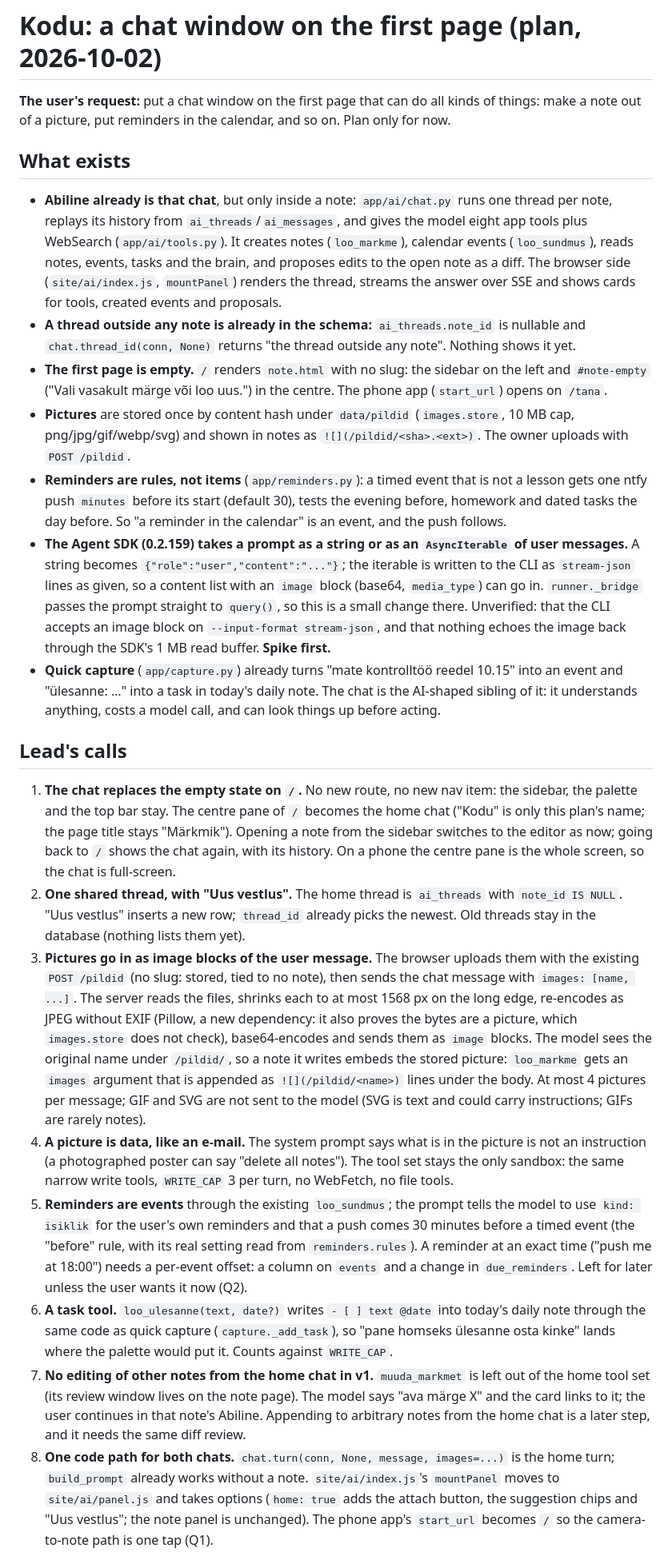
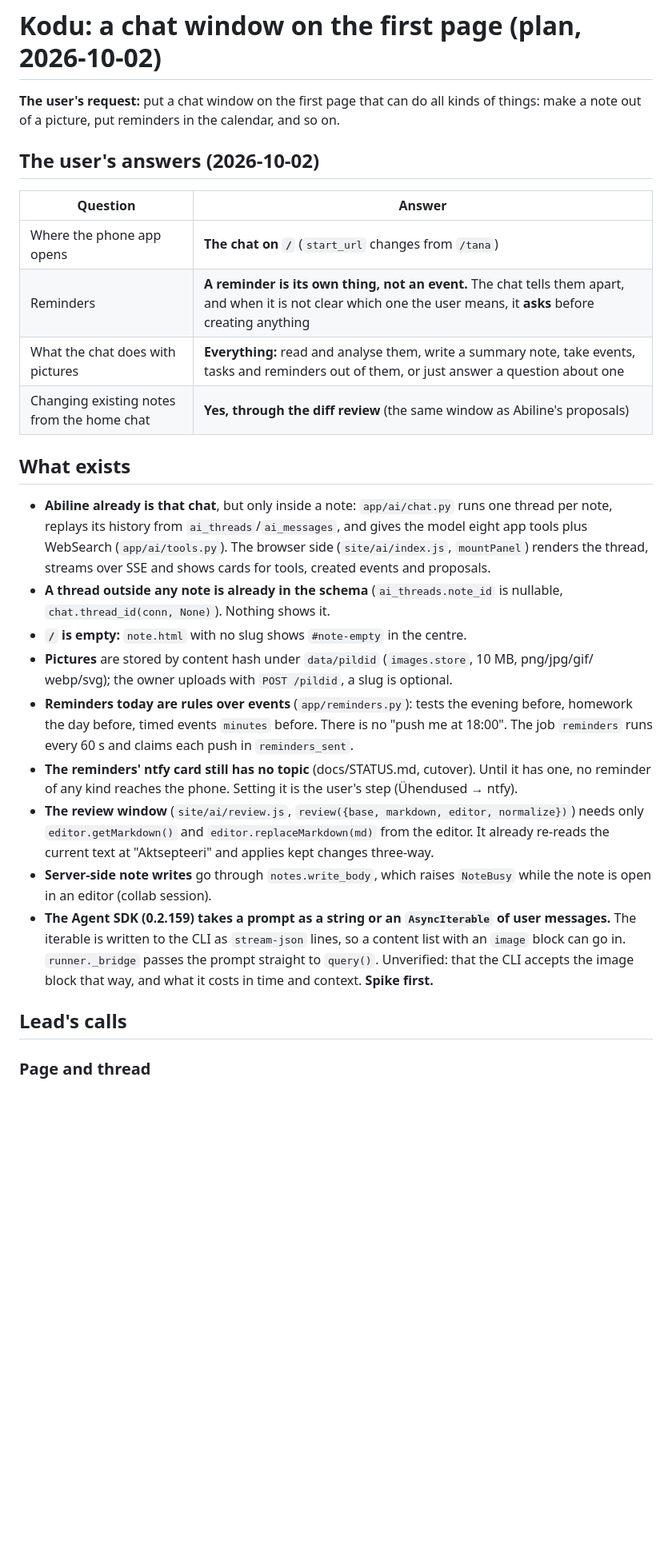
Before and after one commit to Tigetiiger/personaalne-markmik, a Markdown page: docs/KODU-PLAN.md, the part around one of its changes. Shown at 80% size. Drawn GitHub-style; blank space fills up the shorter version.

```diff
--- a/docs/KODU-PLAN.md
+++ b/docs/KODU-PLAN.md
@@ -1,74 +1,44 @@
 # Kodu: a chat window on the first page (plan, 2026-10-02)
 
 **The user's request:** put a chat window on the first page that can do all kinds of things: make
-a note out of a picture, put reminders in the calendar, and so on. Plan only for now.
+a note out of a picture, put reminders in the calendar, and so on.
+
+## The user's answers (2026-10-02)
+
+| Question | Answer |
+|---|---|
+| Where the phone app opens | **The chat on `/`** (`start_url` changes from `/tana`) |
+| Reminders | **A reminder is its own thing, not an event.** The chat tells them apart, and when it is not clear which one the user means, it **asks** before creating anything |
+| What the chat does with pictures | **Everything:** read and analyse them, write a summary note, take events, tasks and reminders out of them, or just answer a question about one |
+| Changing existing notes from the home chat | **Yes, through the diff review** (the same window as Abiline's proposals) |
 
 ## What exists
 
 - **Abiline already is that chat**, but only inside a note: `app/ai/chat.py` runs one thread per
   note, replays its history from `ai_threads`/`ai_messages`, and gives the model eight app tools
-  plus WebSearch (`app/ai/tools.py`). It creates notes (`loo_markme`), calendar events
-  (`loo_sundmus`), reads notes, events, tasks and the brain, and proposes edits to the open note
-  as a diff. The browser side (`site/ai/index.js`, `mountPanel`) renders the thread, streams the
-  answer over SSE and shows cards for tools, created events and proposals.
-- **A thread outside any note is already in the schema:** `ai_threads.note_id` is nullable and
-  `chat.thread_id(conn, None)` returns "the thread outside any note". Nothing shows it yet.
-- **The first page is empty.** `/` renders `note.html` with no slug: the sidebar on the left and
-  `#note-empty` ("Vali vasakult märge või loo uus.") in the centre. The phone app (`start_url`)
-  opens on `/tana`.
-- **Pictures** are stored once by content hash under `data/pildid` (`images.store`, 10 MB cap,
-  png/jpg/gif/webp/svg) and shown in notes as `![](/pildid/<sha>.<ext>)`. The owner uploads with
-  `POST /pildid`.
-- **Reminders are rules, not items** (`app/reminders.py`): a timed event that is not a lesson gets
-  one ntfy push `minutes` before its start (default 30), tests the evening before, homework and
-  dated tasks the day before. So "a reminder in the calendar" is an event, and the push follows.
-- **The Agent SDK (0.2.159) takes a prompt as a string or as an `AsyncIterable` of user messages.**
-  A string becomes `{"role":"user","content":"..."}`; the iterable is written to the CLI as
-  `stream-json` lines as given, so a content list with an `image` block (base64, `media_type`)
-  can go in. `runner._bridge` passes the prompt straight to `query()`, so this is a small change
-  there. Unverified: that the CLI accepts an image block on `--input-format stream-json`, and that
-  nothing echoes the image back through the SDK's 1 MB read buffer. **Spike first.**
-- **Quick capture** (`app/capture.py`) already turns "mate kontrolltöö reedel 10.15" into an event
-  and "ülesanne: …" into a task in today's daily note. The chat is the AI-shaped sibling of it:
-  it understands anything, costs a model call, and can look things up before acting.
+  plus WebSearch (`app/ai/tools.py`). The browser side (`site/ai/index.js`, `mountPanel`) renders
+  the thread, streams over SSE and shows cards for tools, created events and proposals.
+- **A thread outside any note is already in the schema** (`ai_threads.note_id` is nullable,
+  `chat.thread_id(conn, None)`). Nothing shows it.
+- **`/` is empty:** `note.html` with no slug shows `#note-empty` in the centre.
+- **Pictures** are stored by content hash under `data/pildid` (`images.store`, 10 MB, png/jpg/gif/
+  webp/svg); the owner uploads with `POST /pildid`, a slug is optional.
+- **Reminders today are rules over events** (`app/reminders.py`): tests the evening before,
+  homework the day before, timed events `minutes` before. There is no "push me at 18:00". The job
+  `reminders` runs every 60 s and claims each push in `reminders_sent`.
+- **The reminders' ntfy card still has no topic** (docs/STATUS.md, cutover). Until it has one, no
+  reminder of any kind reaches the phone. Setting it is the user's step (Ühendused → ntfy).
+- **The review window** (`site/ai/review.js`, `review({base, markdown, editor, normalize})`)
+  needs only `editor.getMarkdown()` and `editor.replaceMarkdown(md)` from the editor. It already
+  re-reads the current text at "Aktsepteeri" and applies kept changes three-way.
+- **Server-side note writes** go through `notes.write_body`, which raises `NoteBusy` while the
+  note is open in an editor (collab session).
+- **The Agent SDK (0.2.159) takes a prompt as a string or an `AsyncIterable` of user messages.**
+  The iterable is written to the CLI as `stream-json` lines, so a content list with an `image`
+  block can go in. `runner._bridge` passes the prompt straight to `query()`. Unverified: that the
+  CLI accepts the image block that way, and what it costs in time and context. **Spike first.**
 
 ## Lead's calls
 
-1. **The chat replaces the empty state on `/`.** No new route, no new nav item: the sidebar,
-   the palette and the top bar stay. The centre pane of `/` becomes the home chat ("Kodu" is only
-   this plan's name; the page title stays "Märkmik"). Opening a note from the sidebar switches to
-   the editor as now; going back to `/` shows the chat again, with its history. On a phone the
-   centre pane is the whole screen, so the chat is full-screen.
-2. **One shared thread, with "Uus vestlus".** The home thread is `ai_threads` with
-   `note_id IS NULL`. "Uus vestlus" inserts a new row; `thread_id` already picks the newest.
-   Old threads stay in the database (nothing lists them yet).
-3. **Pictures go in as image blocks of the user message.** The browser uploads them with the
-   existing `POST /pildid` (no slug: stored, tied to no note), then sends the chat message with
-   `images: [name, ...]`. The server reads the files, shrinks each to at most 1568 px on the long
-   edge, re-encodes as JPEG without EXIF (Pillow, a new dependency: it also proves the bytes are a
-   picture, which `images.store` does not check), base64-encodes and sends them as `image` blocks.
-   The model sees the original name under `/pildid/`, so a note it writes embeds the stored
-   picture: `loo_markme` gets an `images` argument that is appended as `![](/pildid/<name>)` lines
-   under the body. At most 4 pictures per message; GIF and SVG are not sent to the model (SVG is
-   text and could carry instructions; GIFs are rarely notes).
-4. **A picture is data, like an e-mail.** The system prompt says what is in the picture is not an
-   instruction (a photographed poster can say "delete all notes"). The tool set stays the only
-   sandbox: the same narrow write tools, `WRITE_CAP` 3 per turn, no WebFetch, no file tools.
-5. **Reminders are events** through the existing `loo_sundmus`; the prompt tells the model to use
-   `kind: isiklik` for the user's own reminders and that a push comes 30 minutes before a timed
-   event (the "before" rule, with its real setting read from `reminders.rules`). A reminder at an
-   exact time ("push me at 18:00") needs a per-event offset: a column on `events` and a change in
-   `due_reminders`. Left for later unless the user wants it now (Q2).
-6. **A task tool.** `loo_ulesanne(text, date?)` writes `- [ ] text @date` into today's daily
-   note through the same code as quick capture (`capture._add_task`), so "pane homseks ülesanne
-   osta kinke" lands where the palette would put it. Counts against `WRITE_CAP`.
-7. **No editing of other notes from the home chat in v1.** `muuda_markmet` is left out of the
-   home tool set (its review window lives on the note page). The model says "ava märge X" and
-   the card links to it; the user continues in that note's Abiline. Appending to arbitrary notes
-   from the home chat is a later step, and it needs the same diff review.
-8. **One code path for both chats.** `chat.turn(conn, None, message, images=...)` is the home
-   turn; `build_prompt` already works without a note. `site/ai/index.js`'s `mountPanel` moves to
-   `site/ai/panel.js` and takes options (`home: true` adds the attach button, the suggestion
-   chips and "Uus vestlus"; the note panel is unchanged). The phone app's `start_url` becomes `/`
-   so the camera-to-note path is one tap (Q1).
+### Page and thread
 
```
Also changed, not shown: other parts of docs/KODU-PLAN.md (+190 -85 lines).
